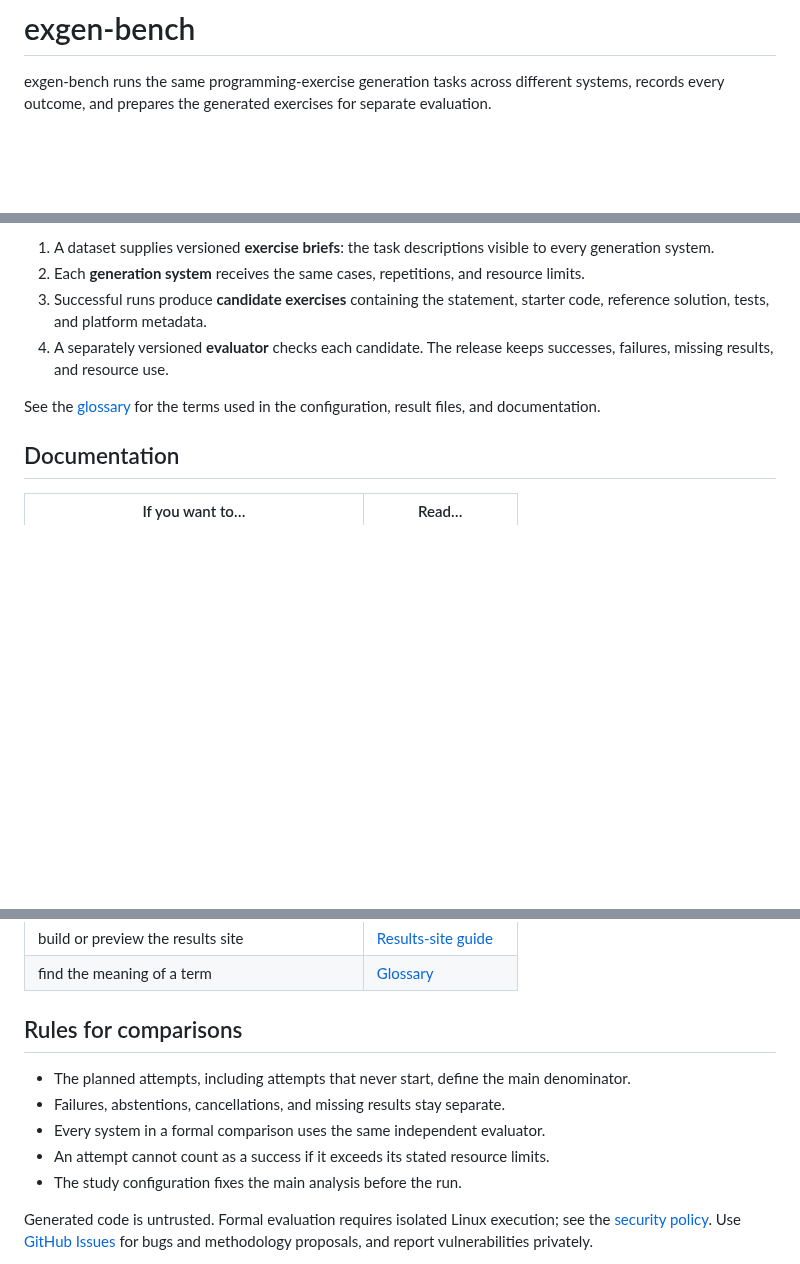
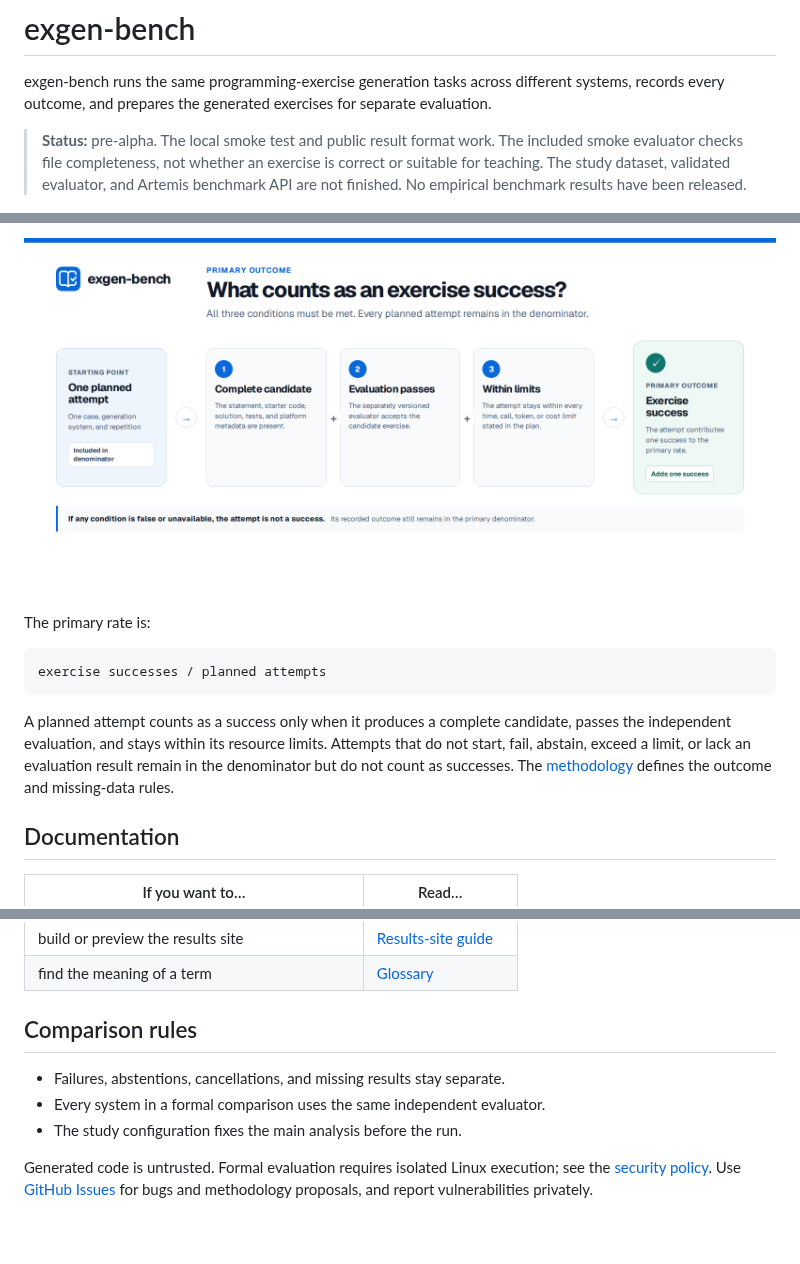
Before and after one commit to ls1intum/exgen-bench, a Markdown page: README.md, 3 parts joined by grey strips. GitHub-like rendering; pictures changed too: docs/images/success-definition.png; blank space fills up the shorter version.

````diff
--- a/README.md
+++ b/README.md
@@ -2,6 +2,11 @@
 
 exgen-bench runs the same programming-exercise generation tasks across different systems, records
 every outcome, and prepares the generated exercises for separate evaluation.
+
+> **Status:** pre-alpha. The local smoke test and public result format work. The included smoke
+> evaluator checks file completeness, not whether an exercise is correct or suitable for teaching.
+> The study dataset, validated evaluator, and Artemis benchmark API are not finished. No empirical
+> benchmark results have been released.
 
 <p align="center">
   <img src="./site/social-preview.png" alt="exgen-bench workflow from exercise briefs to evaluation results.">
@@ -70,14 +93,16 @@ exist; it is not a scientific evaluator. Run `bun run cli --help` for the comple
 
-1. A dataset supplies versioned **exercise briefs**: the task descriptions visible to every
-   generation system.
-2. Each **generation system** receives the same cases, repetitions, and resource limits.
-3. Successful runs produce **candidate exercises** containing the statement, starter code,
-   reference solution, tests, and platform metadata.
-4. A separately versioned **evaluator** checks each candidate. The release keeps successes,
-   failures, missing results, and resource use.
+![Three conditions for exercise success: complete candidate, accepted evaluation, and resource compliance.](docs/images/success-definition.png)
 
-See the [glossary](docs/GLOSSARY.md) for the terms used in the configuration, result files, and
-documentation.
+The primary rate is:
+
+```text
+exercise successes / planned attempts
+```
+
+A planned attempt counts as a success only when it produces a complete candidate, passes the
+independent evaluation, and stays within its resource limits. Attempts that do not start, fail,
+abstain, exceed a limit, or lack an evaluation result remain in the denominator but do not count as
+successes. The [methodology](docs/METHODOLOGY.md) defines the outcome and missing-data rules.
 
 ## Documentation
 
@@ -90,12 +115,10 @@ documentation.
 | build or preview the results site | [Results-site guide](site/README.md) |
 | find the meaning of a term | [Glossary](docs/GLOSSARY.md) |
 
-## Rules for comparisons
+## Comparison rules
 
-- The planned attempts, including attempts that never start, define the main denominator.
 - Failures, abstentions, cancellations, and missing results stay separate.
 - Every system in a formal comparison uses the same independent evaluator.
-- An attempt cannot count as a success if it exceeds its stated resource limits.
 - The study configuration fixes the main analysis before the run.
 
 Generated code is untrusted. Formal evaluation requires isolated Linux execution; see the
````
Also changed, not shown: other parts of README.md (+30 -12 lines), docs/images/system-overview.png, 2 other files.
